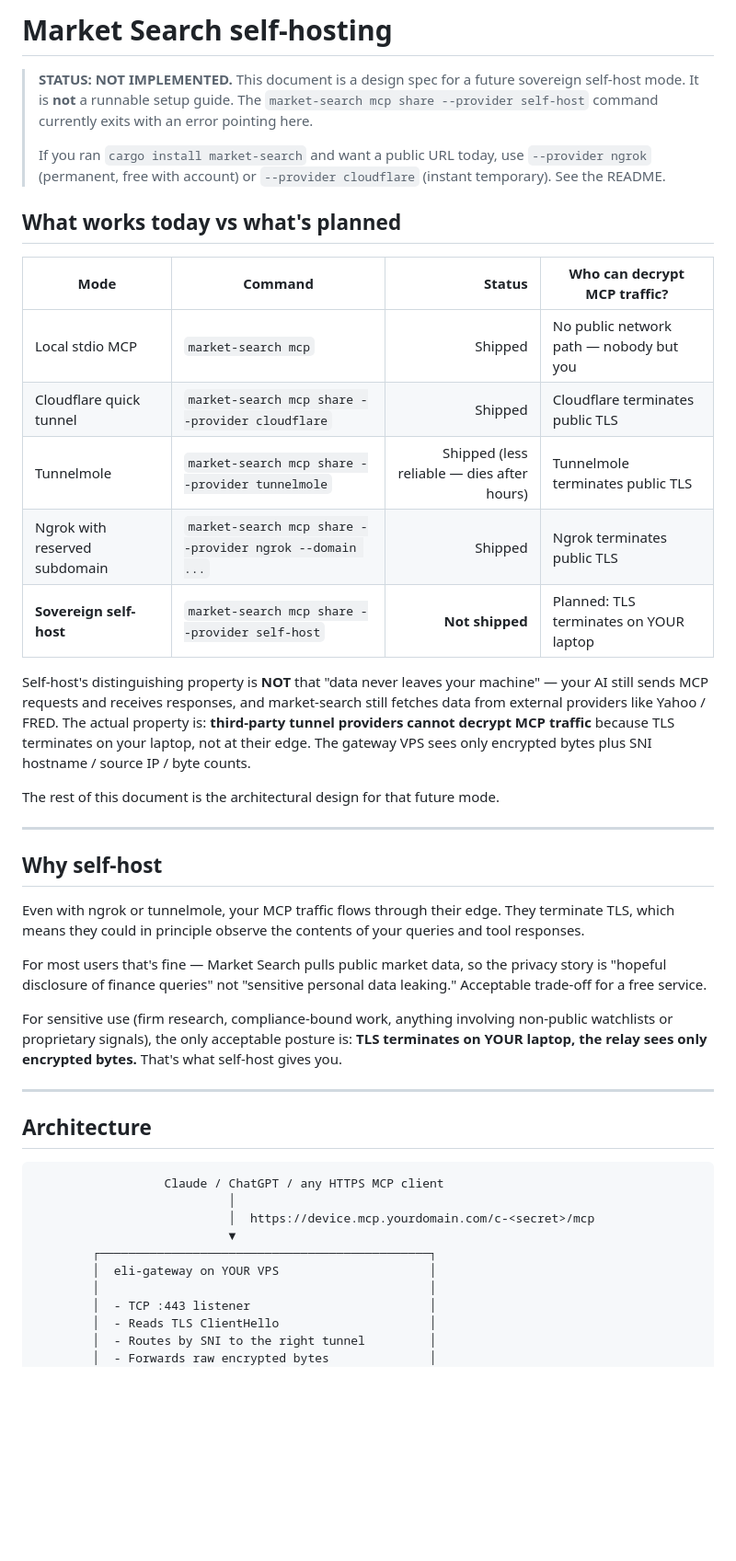
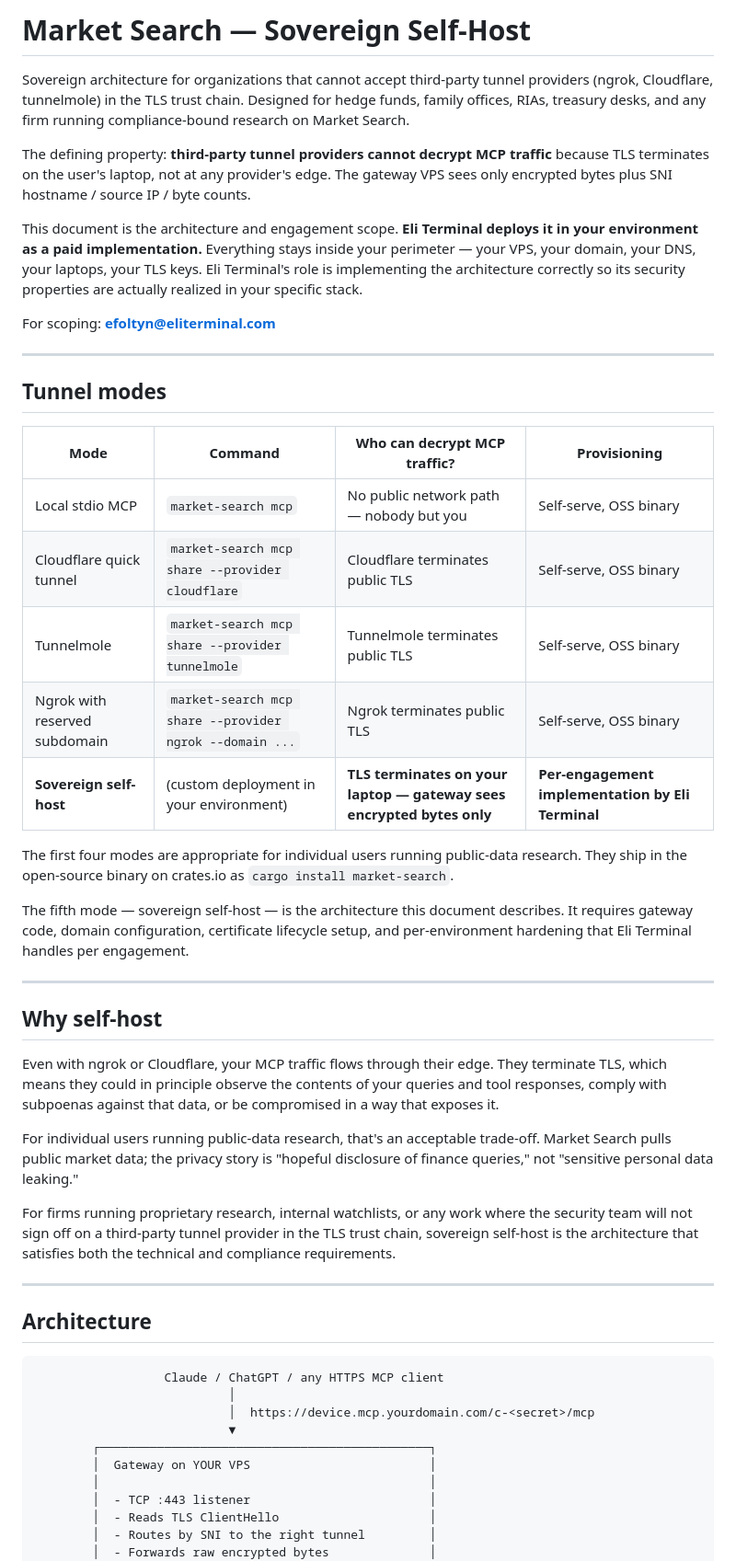
Before and after one commit to efoltyn/market-search, a Markdown page: SELFHOST.md, the part around one of its changes. Shown at 92% size. GitHub-like rendering; blank space fills up the shorter version.

```diff
--- a/SELFHOST.md
+++ b/SELFHOST.md
@@ -1,51 +1,62 @@
-# Market Search self-hosting
+# Market Search — Sovereign Self-Host
 
-> **STATUS: NOT IMPLEMENTED.** This document is a design spec for a future
-> sovereign self-host mode. It is **not** a runnable setup guide. The
-> `market-search mcp share --provider self-host` command currently exits
-> with an error pointing here.
->
-> If you ran `cargo install market-search` and want a public URL today, use
-> `--provider ngrok` (permanent, free with account) or `--provider cloudflare`
-> (instant temporary). See the README.
+Sovereign architecture for organizations that cannot accept third-party tunnel
+providers (ngrok, Cloudflare, tunnelmole) in the TLS trust chain. Designed for
+hedge funds, family offices, RIAs, treasury desks, and any firm running
+compliance-bound research on Market Search.
 
-## What works today vs what's planned
+The defining property: **third-party tunnel providers cannot decrypt MCP
+traffic** because TLS terminates on the user's laptop, not at any provider's
+edge. The gateway VPS sees only encrypted bytes plus SNI hostname / source
+IP / byte counts.
 
-| Mode | Command | Status | Who can decrypt MCP traffic? |
-|---|---|---:|---|
-| Local stdio MCP | `market-search mcp` | Shipped | No public network path — nobody but you |
-| Cloudflare quick tunnel | `market-search mcp share --provider cloudflare` | Shipped | Cloudflare terminates public TLS |
-| Tunnelmole | `market-search mcp share --provider tunnelmole` | Shipped (less reliable — dies after hours) | Tunnelmole terminates public TLS |
-| Ngrok with reserved subdomain | `market-search mcp share --provider ngrok --domain ...` | Shipped | Ngrok terminates public TLS |
-| **Sovereign self-host** | `market-search mcp share --provider self-host` | **Not shipped** | Planned: TLS terminates on YOUR laptop |
+This document is the architecture and engagement scope. **Eli Terminal
+deploys it in your environment as a paid implementation.** Everything stays
+inside your perimeter — your VPS, your domain, your DNS, your laptops, your
+TLS keys. Eli Terminal's role is implementing the architecture correctly so
+its security properties are actually realized in your specific stack.
 
-Self-host's distinguishing property is **NOT** that "data never leaves your
-machine" — your AI still sends MCP requests and receives responses, and
-market-search still fetches data from external providers like Yahoo / FRED.
-The actual property is: **third-party tunnel providers cannot decrypt MCP
-traffic** because TLS terminates on your laptop, not at their edge. The
-gateway VPS sees only encrypted bytes plus SNI hostname / source IP / byte
-counts.
+For scoping: **efoltyn@eliterminal.com**
 
-The rest of this document is the architectural design for that future mode.
+---
+
+## Tunnel modes
+
+| Mode | Command | Who can decrypt MCP traffic? | Provisioning |
+|---|---|---|---|
+| Local stdio MCP | `market-search mcp` | No public network path — nobody but you | Self-serve, OSS binary |
+| Cloudflare quick tunnel | `market-search mcp share --provider cloudflare` | Cloudflare terminates public TLS | Self-serve, OSS binary |
+| Tunnelmole | `market-search mcp share --provider tunnelmole` | Tunnelmole terminates public TLS | Self-serve, OSS binary |
+| Ngrok with reserved subdomain | `market-search mcp share --provider ngrok --domain ...` | Ngrok terminates public TLS | Self-serve, OSS binary |
+| **Sovereign self-host** | (custom deployment in your environment) | **TLS terminates on your laptop — gateway sees encrypted bytes only** | **Per-engagement implementation by Eli Terminal** |
+
+The first four modes are appropriate for individual users running public-data
+research. They ship in the open-source binary on crates.io as
+`cargo install market-search`.
+
+The fifth mode — sovereign self-host — is the architecture this document
+describes. It requires gateway code, domain configuration, certificate
+lifecycle setup, and per-environment hardening that Eli Terminal handles per
+engagement.
 
 ---
 
 ## Why self-host
 
-Even with ngrok or tunnelmole, your MCP traffic flows through their
-edge. They terminate TLS, which means they could in principle observe
-the contents of your queries and tool responses.
+Even with ngrok or Cloudflare, your MCP traffic flows through their edge.
+They terminate TLS, which means they could in principle observe the contents
+of your queries and tool responses, comply with subpoenas against that data,
+or be compromised in a way that exposes it.
 
-For most users that's fine — Market Search pulls public market data, so
-the privacy story is "hopeful disclosure of finance queries" not
-"sensitive personal data leaking." Acceptable trade-off for a free
-service.
+For individual users running public-data research, that's an acceptable
+trade-off. Market Search pulls public market data; the privacy story is
+"hopeful disclosure of finance queries," not "sensitive personal data
+leaking."
 
-For sensitive use (firm research, compliance-bound work, anything
-involving non-public watchlists or proprietary signals), the only
-acceptable posture is: **TLS terminates on YOUR laptop, the relay sees
-only encrypted bytes.** That's what self-host gives you.
+For firms running proprietary research, internal watchlists, or any work
+where the security team will not sign off on a third-party tunnel provider
+in the TLS trust chain, sovereign self-host is the architecture that
+satisfies both the technical and compliance requirements.
 
 ---
 
@@ -57,7 +68,7 @@ only encrypted bytes.** That's what self-host gives you.
                            │  https://device.mcp.yourdomain.com/c-<secret>/mcp
                            ▼
         ┌──────────────────────────────────────────────┐
-        │  eli-gateway on YOUR VPS                     │
+        │  Gateway on YOUR VPS                         │
         │                                              │
         │  - TCP :443 listener                         │
         │  - Reads TLS ClientHello                     │
```
Also changed, not shown: other parts of SELFHOST.md (+83 -60 lines).
